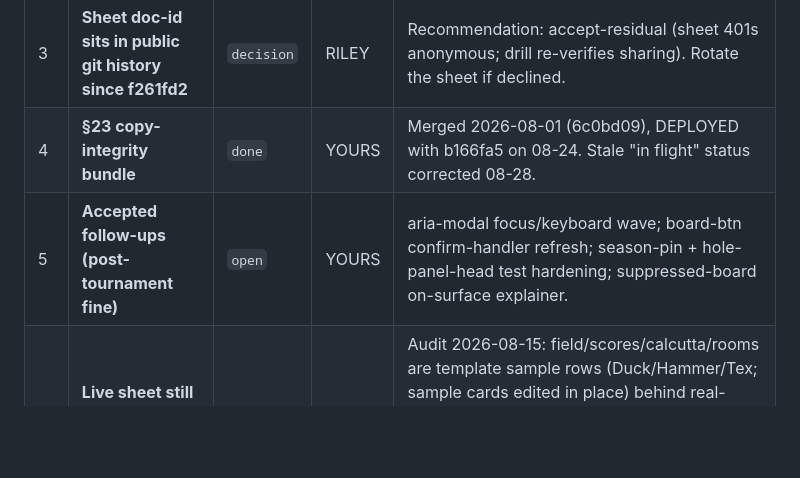
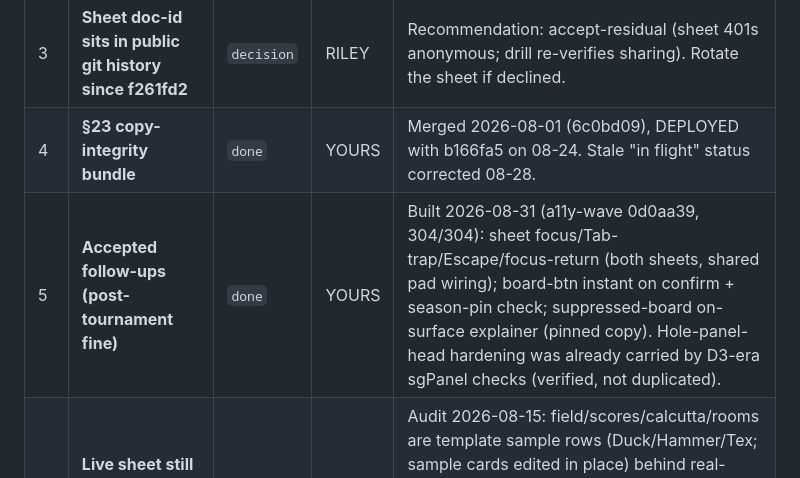
Before and after one commit to Killerroyboy/gfy, a Markdown page: BACKLOG.md, the part around the change. GitHub-like rendering; blank space fills up the shorter version.

Commit message:
docs: BACKLOG #5 done (a11y wave 0d0aa39)

```diff
--- a/BACKLOG.md
+++ b/BACKLOG.md
@@ -9,7 +9,7 @@
 | 2 | **Real-phone scorer eyeball at 390w under production Jost** | `verify` | RILEY | S11 harness ran fallback Futura; one live phone look at the card/pad closes the font caveat (D1 fix measured, not eyeballed on-device). |
 | 3 | **Sheet doc-id sits in public git history since f261fd2** | `decision` | RILEY | Recommendation: accept-residual (sheet 401s anonymous; drill re-verifies sharing). Rotate the sheet if declined. |
 | 4 | **§23 copy-integrity bundle** | `done` | YOURS | Merged 2026-08-01 (6c0bd09), DEPLOYED with b166fa5 on 08-24. Stale "in flight" status corrected 08-28. |
-| 5 | **Accepted follow-ups (post-tournament fine)** | `open` | YOURS | aria-modal focus/keyboard wave; board-btn confirm-handler refresh; season-pin + hole-panel-head test hardening; suppressed-board on-surface explainer. |
+| 5 | **Accepted follow-ups (post-tournament fine)** | `done` | YOURS | Built 2026-08-31 (a11y-wave 0d0aa39, 304/304): sheet focus/Tab-trap/Escape/focus-return (both sheets, shared pad wiring); board-btn instant on confirm + season-pin check; suppressed-board on-surface explainer (pinned copy). Hole-panel-head hardening was already carried by D3-era sgPanel checks (verified, not duplicated). |
 | 6 | **Live sheet still carries template sample data** | `open` | RILEY | Audit 2026-08-15: field/scores/calcutta/rooms are template sample rows (Duck/Hammer/Tex; sample cards edited in place) behind real-looking dates; schedule ends at Round One; no per-round tee times. Real event = next year (Riley ruling). Replace with real data before links go out — §24's event-ready.mjs will police the verbatim residue mechanically. |
 | 7 | **§24 player-information wave (spec rev 2, pressure-tested)** | `open` | YOURS | Announcements tab + unseen banner, event-phase Now/Next Home (reuses existing 60s loop + visibility seam), C-FALLBACK honest fallbacks, tools/event-ready.mjs preflight (9 checks incl. cross-tab + fallback parity). 4-lens pressure test 2026-08-15: ~30 findings triaged, 2 rev-1 defects were mine (phantom 3-min poller vs existing 60s loop; date-only parseDate vs watermark). **DEPLOYED 2026-08-24 (main @ b166fa5).** Remaining = RILEY: create `announce` tab in live sheet (re-run polish()) + hand over its gid → agent wires config.js GID.announce + push; then `npm run event-ready`. |
 | 8 | **Offered, Riley to rule (from pressure-test scout)** | `decision` | RILEY | (a) printable one-pager/QR lodge poster (M, pull-only friendly); (b) post-event results export + Champions backfill helper (L, post-event); (c) ?preflight=1 in-site readiness view (M, operator phone-side). None folded into §24. |
```
